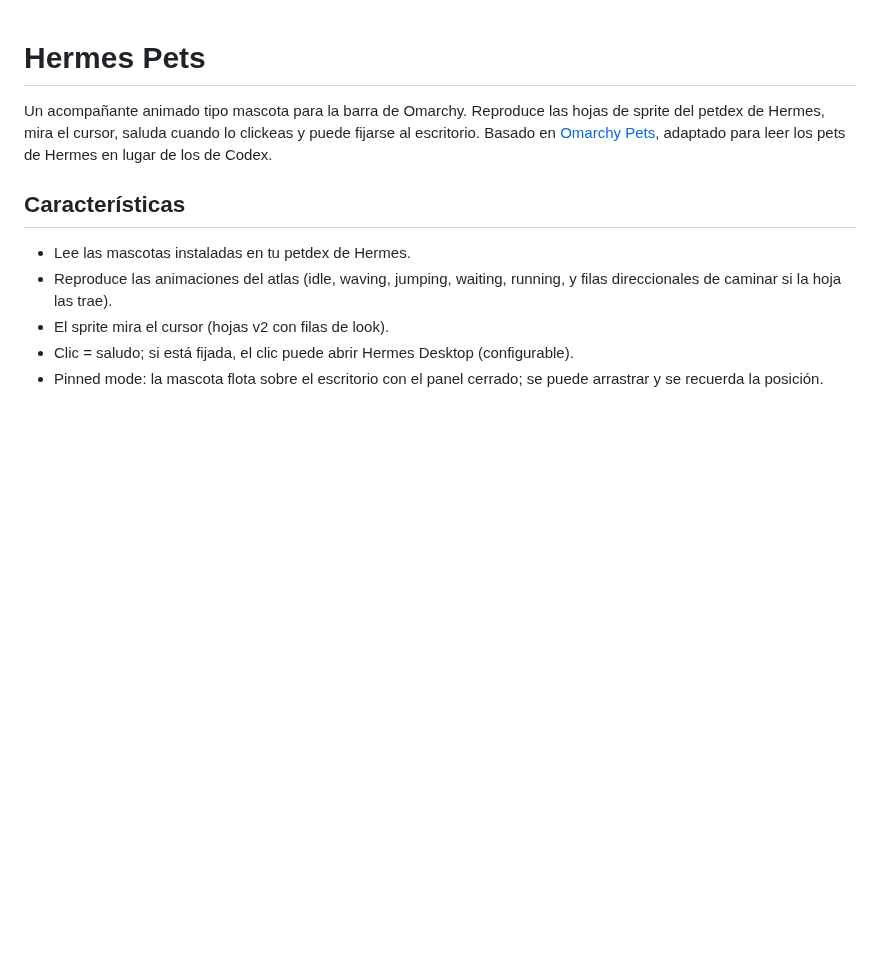
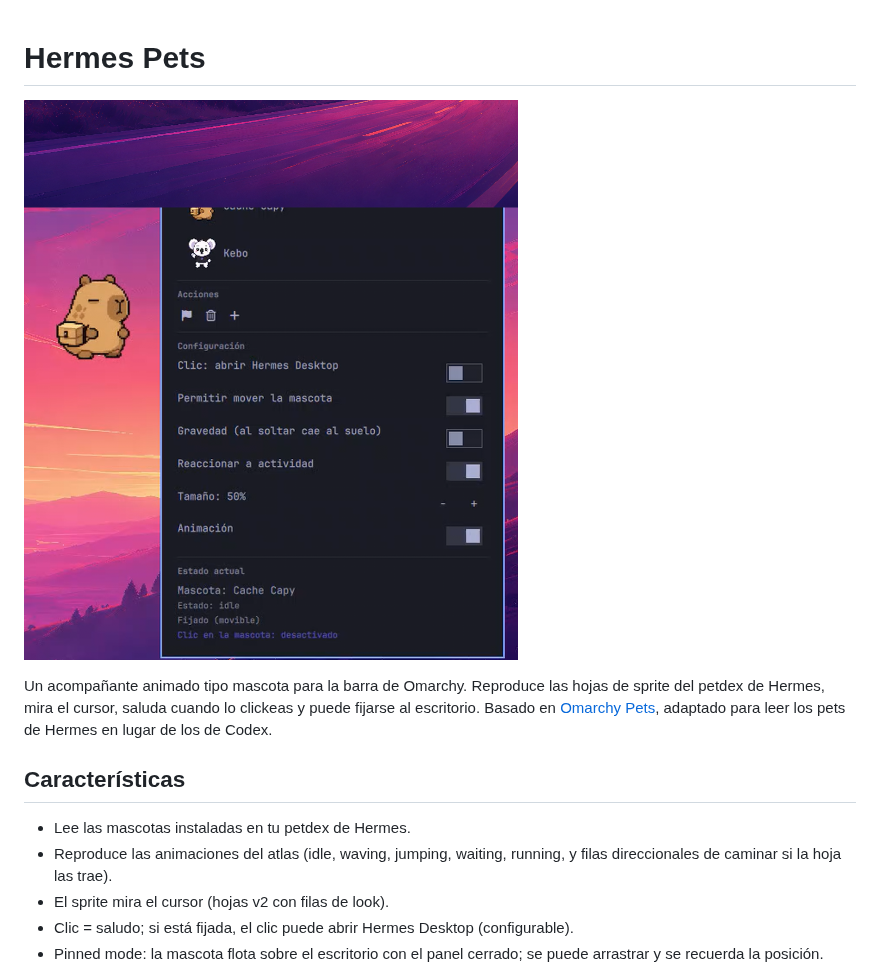
Before and after one commit to Madmasx/hermes-pets-omarchy, a Markdown page: README.md, the part around the change. GitHub-like rendering; pictures changed too: assets/preview.png (added); blank space fills up the shorter version.

Commit message:
docs: agrega captura de pantalla al README

```diff
--- a/README.md
+++ b/README.md
@@ -1,4 +1,6 @@
 # Hermes Pets
+
+![Hermes Pets](assets/preview.png)
 
 Un acompañante animado tipo mascota para la barra de Omarchy. Reproduce las
 hojas de sprite del petdex de Hermes, mira el cursor,
```
